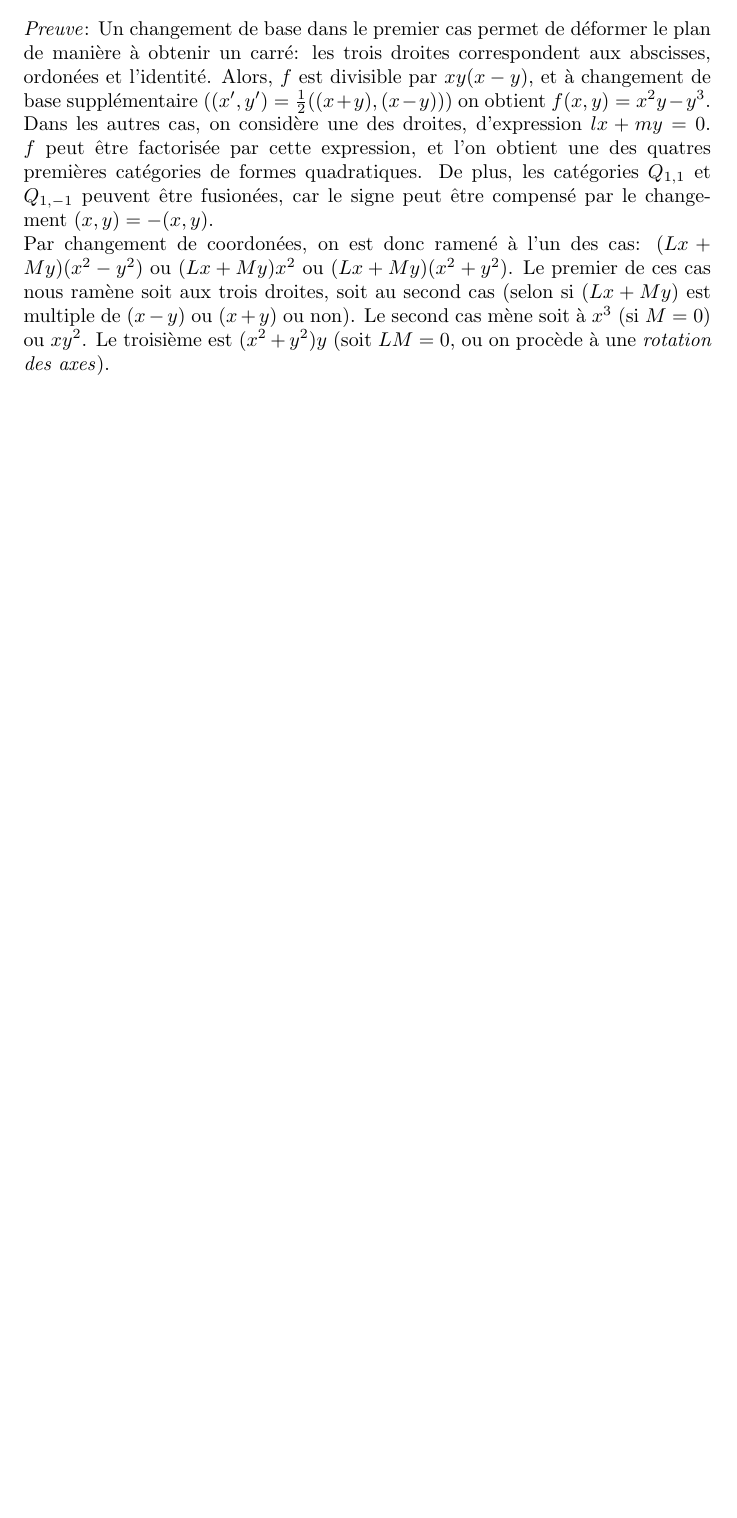
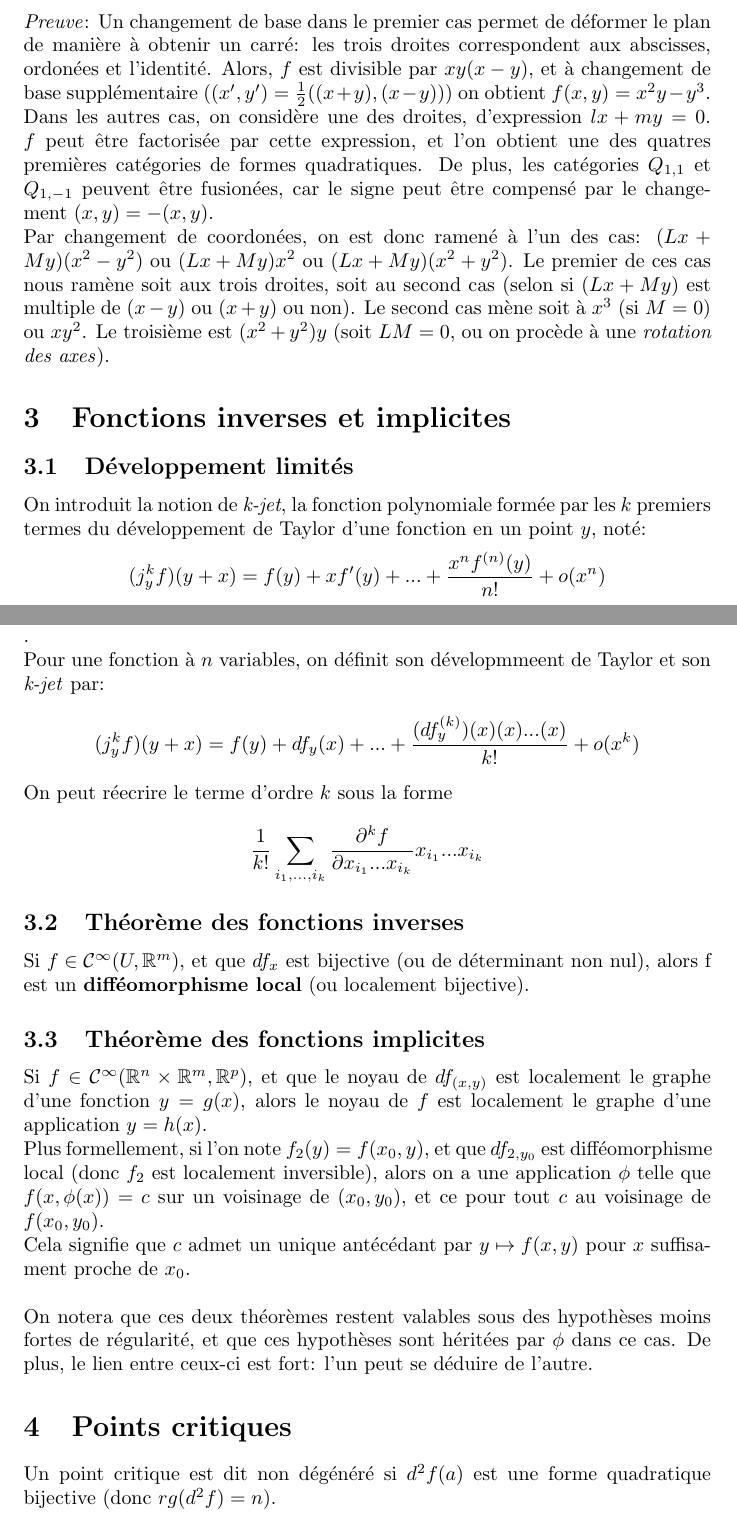
Before and after one commit to farid-fari/catastrophetheory, a LaTeX document (Contenu théorique.tex): part of page 3 of 3 before the commit and two parts of pages 3 and 4 of 4 after it, the two joined at a grey line, cut so that both start at the same text, the shorter picture padded with empty space. Compiled offline with pdfLaTeX.

Commit message:
ajout des fonctions implicites et inverses

```diff
--- a/Contenu théorique.tex
+++ b/Contenu théorique.tex
@@ -94,5 +94,34 @@ Dans les autres cas, on considère une des droites, d'expression $lx+my=0$. $f$
 
 Par changement de coordonées, on est donc ramené à l'un des cas: $(Lx+My)(x^2-y^2)$ ou $(Lx+My)x^2$ ou $(Lx+My)(x^2+y^2)$. Le premier de ces cas nous ramène soit aux trois droites, soit au second cas (selon si $(Lx+My)$ est multiple de $(x-y)$ ou $(x+y)$ ou non). Le second cas mène soit à $x^3$ (si $M=0$) ou $xy^2$. Le troisième est $(x^2+y^2)y$ (soit $LM=0$, ou on procède à une \textit{rotation des axes}).
 
+\section{Fonctions inverses et implicites}
+
+\subsection{Développement limités}
+
+On introduit la notion de \textit{k-jet}, la fonction polynomiale formée par les $k$ premiers termes du développement de Taylor d'une fonction en un point $y$, noté: $$(j^k_y f)(y+x) = f(y) + xf'(y)+...+\frac{x^n f^{(n)}(y)}{n!} + o(x^n)$$.
+
+Pour une fonction à $n$ variables, on définit son dévelopmmeent de Taylor et son \textit{k-jet} par: $$(j^k_y f)(y+x) = f(y) + df_y(x)+...+\frac{(df^{(k)}_y)(x)(x)...(x)}{k!} + o(x^k)$$
+
+On peut réecrire le terme d'ordre $k$ sous la forme $$\frac{1}{k!}\sum_{i_1,...,i_k} \frac{\partial^k f}{\partial x_{i_1}...x_{i_k}} x_{i_1}...x_{i_k}$$
+
+\subsection{Théorème des fonctions inverses}
+
+Si $f\in\mathcal{C}^{\infty}(U,\mathbb{R}^m)$, et que $df_x$ est bijective (ou de déterminant non nul), alors f est un \textbf{difféomorphisme local} (ou localement bijective).
+
+\subsection{Théorème des fonctions implicites}
+
+Si $f\in\mathcal{C}^{\infty}(\mathbb{R}^n\times\mathbb{R}^m,\mathbb{R}^p)$, et que le noyau de $df_{(x,y)}$ est localement le graphe d'une fonction $y=g(x)$, alors le noyau de $f$ est localement le graphe d'une application $y=h(x)$.
+
+Plus formellement, si l'on note $f_2(y) = f(x_0, y)$, et que $df_{2,y_0}$ est difféomorphisme local (donc $f_2$ est localement inversible), alors on a une application $\phi$ telle que $f(x,\phi(x))=c$ sur un voisinage de $(x_0,y_0)$, et ce pour tout $c$ au voisinage de $f(x_0,y_0)$.
+
+Cela signifie que $c$ admet un unique antécédant par $y\mapsto f(x,y)$ pour $x$ suffisament proche de $x_0$.
+
+\bigskip
+
+On notera que ces deux théorèmes restent valables sous des hypothèses moins fortes de régularité, et que ces hypothèses sont héritées par $\phi$ dans ce cas. De plus, le lien entre ceux-ci est fort: l'un peut se déduire de l'autre.
+
+\section{Points critiques}
+
+Un point critique est dit non dégénéré si $d^2f(a)$ est une forme quadratique bijective (donc $rg(d^2f)=n$).
 
 \end{document}
```
Also changed, not shown: Contenu théorique.md (+30 -0 lines), 1 other file.
